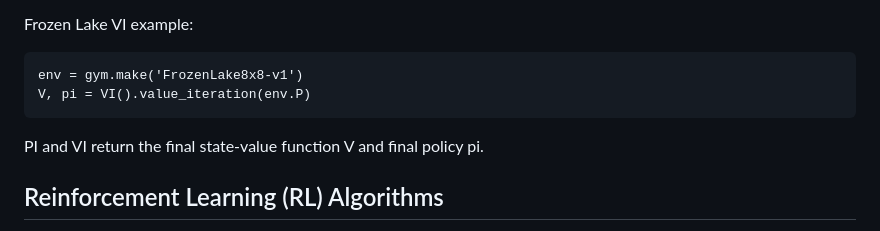
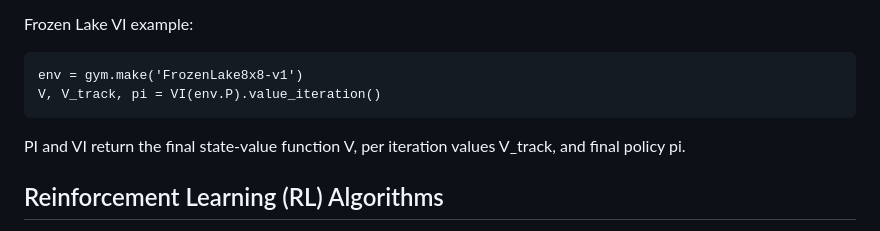
Before and after one commit to jlm429/bettermdptools, a Markdown page: readme.md, the part around the change. GitHub-like rendering.

````diff
--- a/readme.md
+++ b/readme.md
@@ -34,9 +34,9 @@ The planning algorithms, policy iteration (PI) and value iteration (VI), require
 Frozen Lake VI example:
 ```
 env = gym.make('FrozenLake8x8-v1')
-V, pi = VI().value_iteration(env.P)
+V, V_track, pi = VI(env.P).value_iteration()
 ```
-PI and VI return the final state-value function V and final policy pi.
+PI and VI return the final state-value function V, per iteration values V_track, and final policy pi.
 
 
 <h2>Reinforcement Learning (RL) Algorithms</h2>
````
